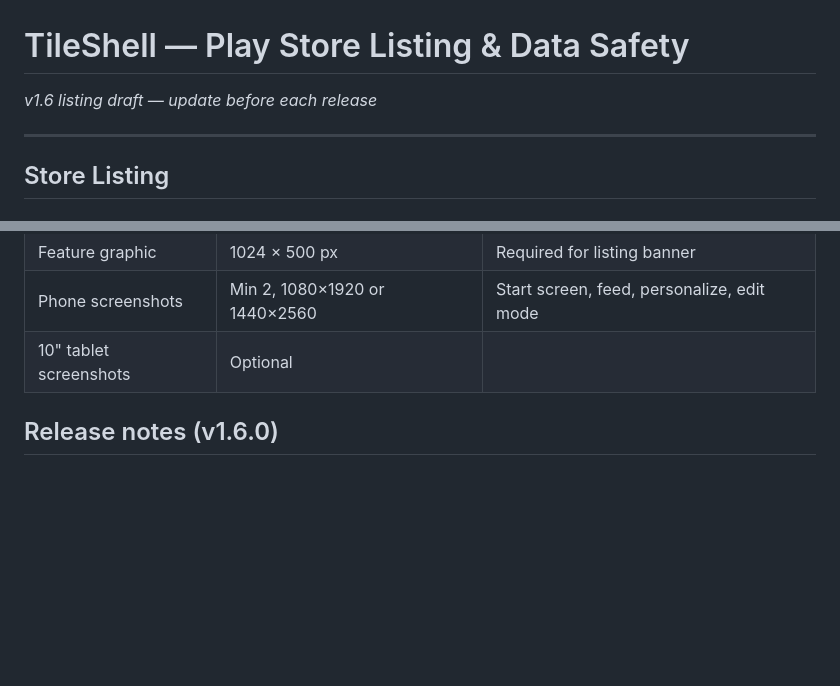
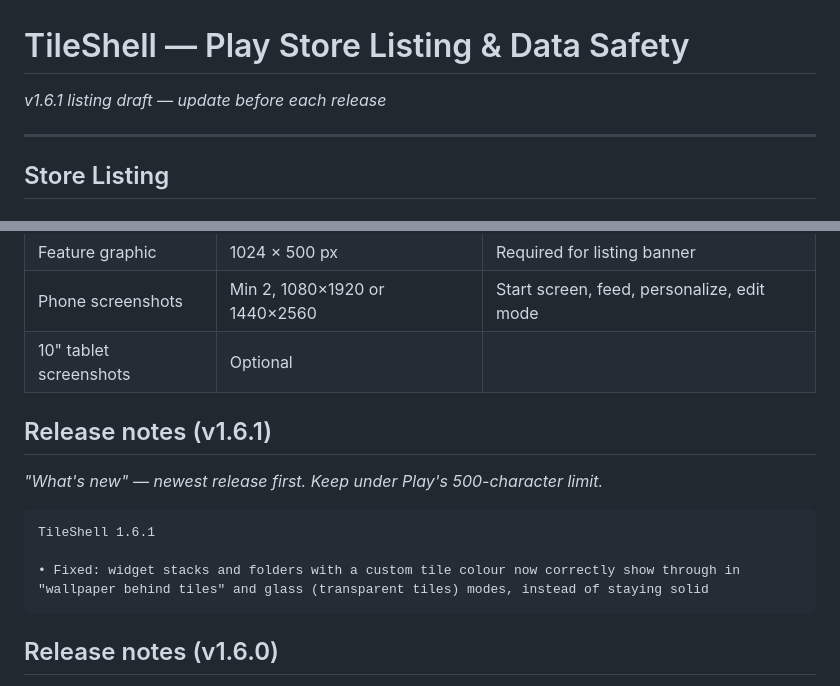
Before and after one commit to vivek-sovani/tileshell, a Markdown page: docs/PLAY_STORE.md, 2 parts joined by grey strips. Rendered like a GitHub page; blank space fills up the shorter version.

Commit message:
docs: add v1.6.1 Play Store release notes

````diff
--- a/docs/PLAY_STORE.md
+++ b/docs/PLAY_STORE.md
@@ -1,6 +1,6 @@
 # TileShell — Play Store Listing & Data Safety
 
-*v1.6 listing draft — update before each release*
+*v1.6.1 listing draft — update before each release*
 
 ---
 
@@ -154,6 +154,16 @@ data. Users can also clear app data via Android Settings at any time.
 | Feature graphic | 1024 × 500 px | Required for listing banner |
 | Phone screenshots | Min 2, 1080×1920 or 1440×2560 | Start screen, feed, personalize, edit mode |
 | 10" tablet screenshots | Optional | |
+
+## Release notes (v1.6.1)
+
+*"What's new" — newest release first. Keep under Play's 500-character limit.*
+
+```
+TileShell 1.6.1
+
+• Fixed: widget stacks and folders with a custom tile colour now correctly show through in "wallpaper behind tiles" and glass (transparent tiles) modes, instead of staying solid
+```
 
 ## Release notes (v1.6.0)
 
````
